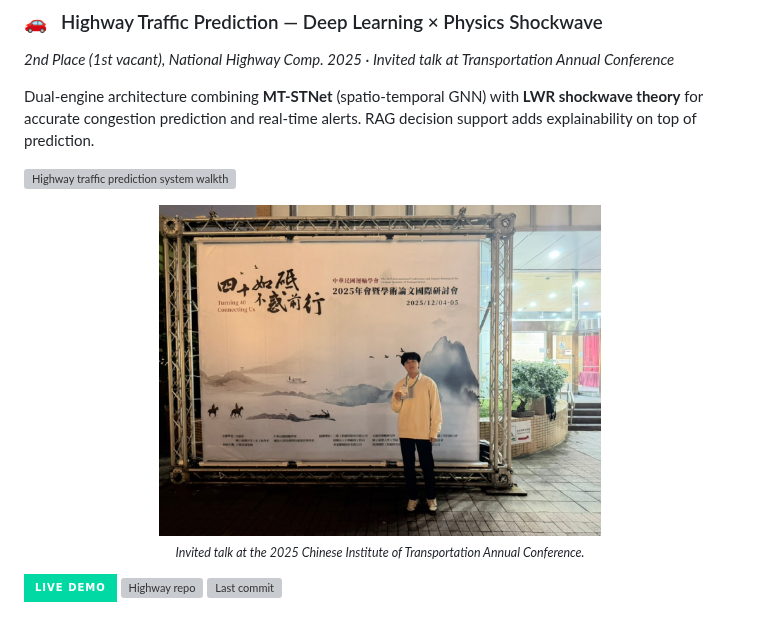
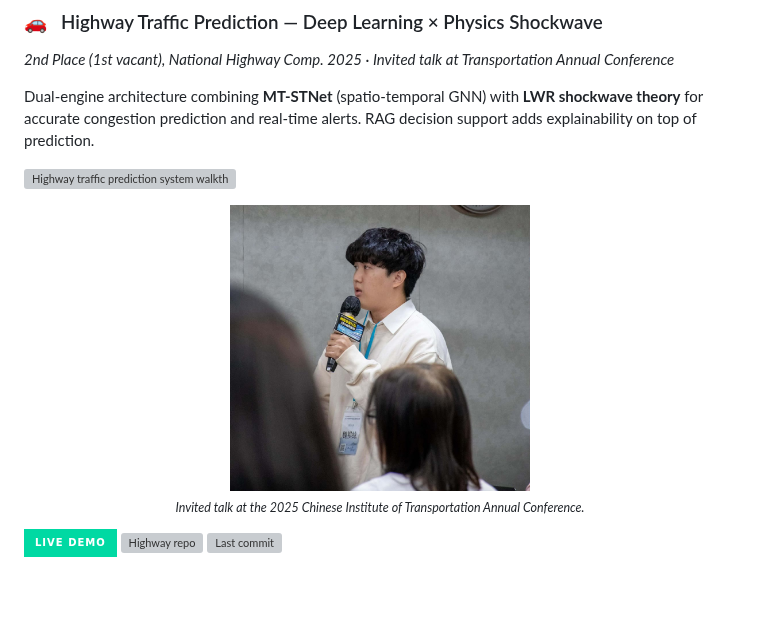
Before and after one commit to timwei0801/timwei0801, a Markdown page: README.md, the part around the change. GitHub-like rendering; pictures changed too: .github/assets/highway-speaking.jpeg; badges without logos; blank space fills up the shorter version; grey boxes are pictures that could not be loaded.

```diff
--- a/README.md
+++ b/README.md
@@ -105,7 +105,7 @@ Dual-engine architecture combining **MT-STNet** (spatio-temporal GNN) with **LWR
 </p>
 
 <p align="center">
-  <img src="./.github/assets/highway-speaking.jpeg" alt="Invited speaker at the 2025 Chinese Institute of Transportation Annual Conference" width="62%" />
+  <img src="./.github/assets/highway-speaking.jpeg" alt="Presenting at the 2025 Chinese Institute of Transportation Annual Conference" width="42%" />
   <br/>
   <sub><i>Invited talk at the 2025 Chinese Institute of Transportation Annual Conference.</i></sub>
 </p>
```
Also changed, not shown: README_zh-TW.md (+1 -1 lines).
